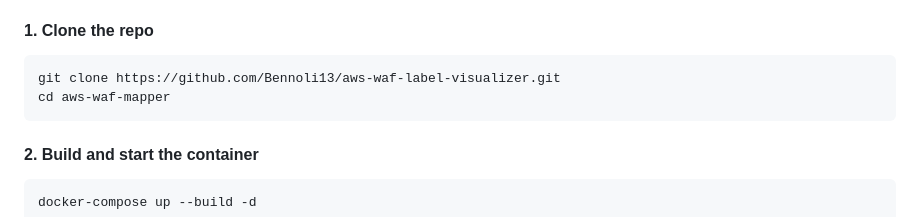
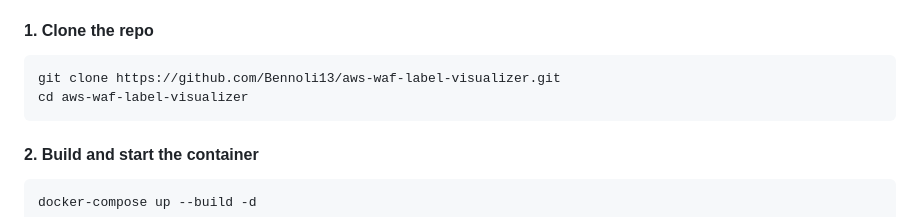
Before and after one commit to Bennoli13/aws-waf-label-visualizer, a Markdown page: README.md, the part around the change. GitHub-like rendering.

````diff
--- a/README.md
+++ b/README.md
@@ -32,7 +32,7 @@ To avoid polluting your Python environment, run this project inside Docker.
 
 ```bash
 git clone https://github.com/Bennoli13/aws-waf-label-visualizer.git
-cd aws-waf-mapper
+cd aws-waf-label-visualizer
 ```
 
 #### 2. Build and start the container
````
